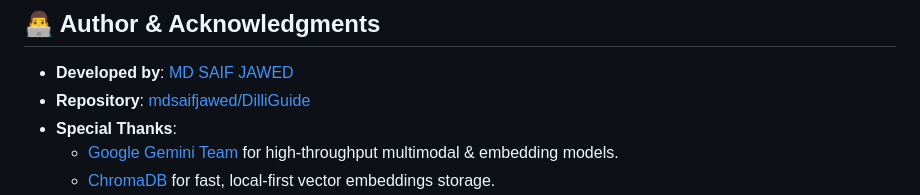
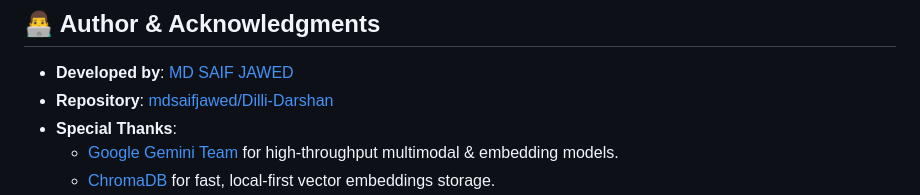
Before and after one commit to mdsaifjawed/Dilli-Darshan, a Markdown page: README.md, the part around the change. GitHub-like rendering.

Commit message:
Update repository link in README.md

```diff
--- a/README.md
+++ b/README.md
@@ -644,7 +644,7 @@ Copyright (c) 2026 MD SAIF JAWED
 ## 👨‍💻 Author & Acknowledgments
 
 - **Developed by**: [MD SAIF JAWED](https://github.com/mdsaifjawed)
-- **Repository**: [mdsaifjawed/DilliGuide](https://github.com/mdsaifjawed/DilliGuide)
+- **Repository**: [mdsaifjawed/Dilli-Darshan](https://github.com/mdsaifjawed/Dilli-Darshan.git)
 - **Special Thanks**:
   - [Google Gemini Team](https://ai.google.dev/) for high-throughput multimodal & embedding models.
   - [ChromaDB](https://www.trychroma.com/) for fast, local-first vector embeddings storage.
```
